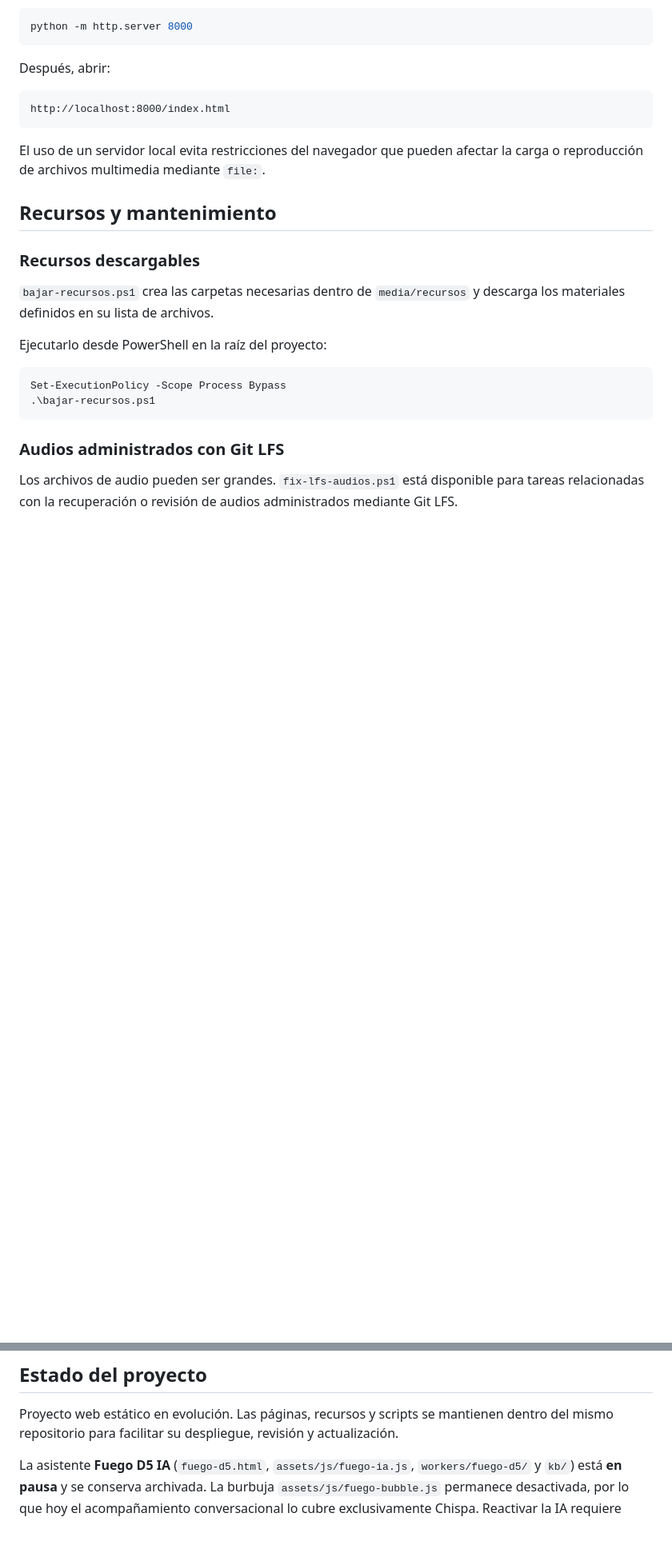
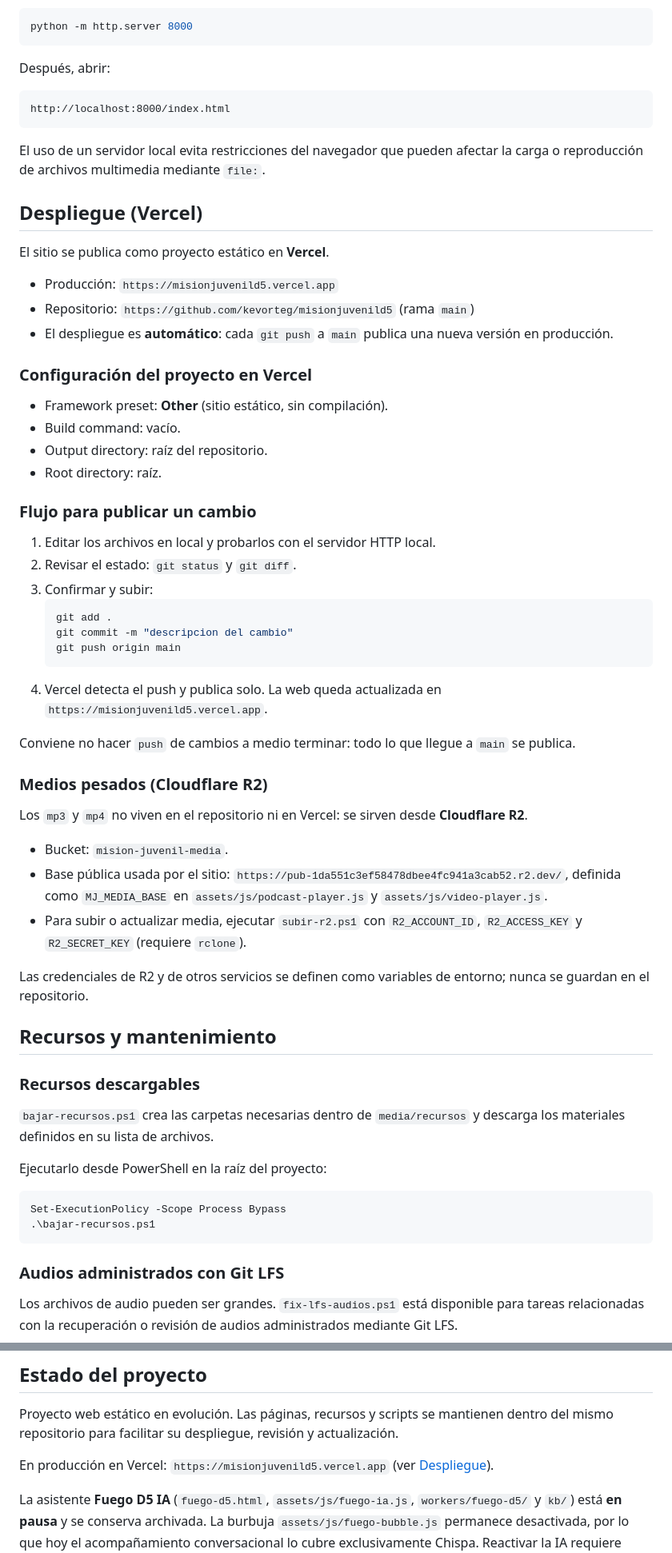
Before and after one commit to kevorteg/misionjuvenild5, a Markdown page: README.md, 2 parts joined by grey strips. Shown at 80% size. Rendered like a GitHub page; blank space fills up the shorter version.

Commit message:
readme: documentar el despliegue en Vercel (URL, repo, auto-deploy en push) y los medios en Cloudflare R2

````diff
--- a/README.md
+++ b/README.md
@@ -171,6 +171,45 @@ http://localhost:8000/index.html
 
 El uso de un servidor local evita restricciones del navegador que pueden afectar la carga o reproducción de archivos multimedia mediante `file:`.
 
+## Despliegue (Vercel)
+
+El sitio se publica como proyecto estático en **Vercel**.
+
+- Producción: `https://misionjuvenild5.vercel.app`
+- Repositorio: `https://github.com/kevorteg/misionjuvenild5` (rama `main`)
+- El despliegue es **automático**: cada `git push` a `main` publica una nueva versión en producción.
+
+### Configuración del proyecto en Vercel
+
+- Framework preset: **Other** (sitio estático, sin compilación).
+- Build command: vacío.
+- Output directory: raíz del repositorio.
+- Root directory: raíz.
+
+### Flujo para publicar un cambio
+
+1. Editar los archivos en local y probarlos con el servidor HTTP local.
+2. Revisar el estado: `git status` y `git diff`.
+3. Confirmar y subir:
+   ```powershell
+   git add .
+   git commit -m "descripcion del cambio"
+   git push origin main
+   ```
+4. Vercel detecta el push y publica solo. La web queda actualizada en `https://misionjuvenild5.vercel.app`.
+
+Conviene no hacer `push` de cambios a medio terminar: todo lo que llegue a `main` se publica.
+
+### Medios pesados (Cloudflare R2)
+
+Los `mp3` y `mp4` no viven en el repositorio ni en Vercel: se sirven desde **Cloudflare R2**.
+
+- Bucket: `mision-juvenil-media`.
+- Base pública usada por el sitio: `https://pub-1da551c3ef58478dbee4fc941a3cab52.r2.dev/`, definida como `MJ_MEDIA_BASE` en `assets/js/podcast-player.js` y `assets/js/video-player.js`.
+- Para subir o actualizar media, ejecutar `subir-r2.ps1` con `R2_ACCOUNT_ID`, `R2_ACCESS_KEY` y `R2_SECRET_KEY` (requiere `rclone`).
+
+Las credenciales de R2 y de otros servicios se definen como variables de entorno; nunca se guardan en el repositorio.
+
 ## Recursos y mantenimiento
 
 ### Recursos descargables
@@ -215,6 +254,8 @@ Antes de publicar cambios, comprobar que los archivos multimedia existan y que n
 
 Proyecto web estático en evolución. Las páginas, recursos y scripts se mantienen dentro del mismo repositorio para facilitar su despliegue, revisión y actualización.
 
+En producción en Vercel: `https://misionjuvenild5.vercel.app` (ver [Despliegue](#despliegue-vercel)).
+
 La asistente **Fuego D5 IA** (`fuego-d5.html`, `assets/js/fuego-ia.js`, `workers/fuego-d5/` y `kb/`) está **en pausa** y se conserva archivada. La burbuja `assets/js/fuego-bubble.js` permanece desactivada, por lo que hoy el acompañamiento conversacional lo cubre exclusivamente Chispa. Reactivar la IA requiere desplegar el Worker en Cloudflare y configurar sus credenciales.
 
 ## Licencia y uso
````
